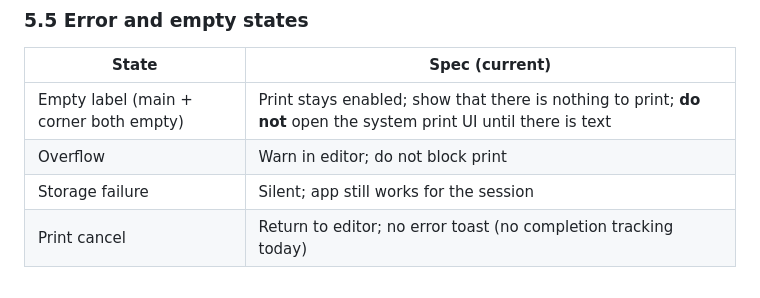
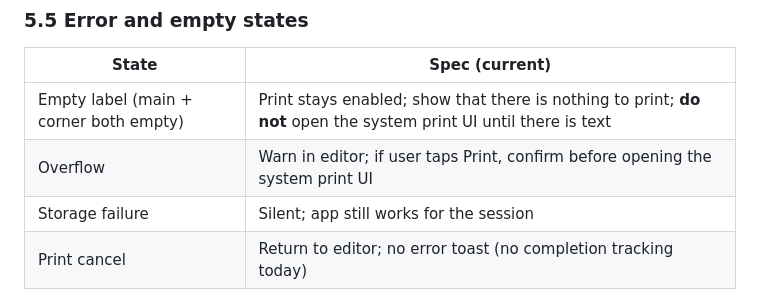
Before and after one commit to dacarley/label-printer, a Markdown page: SPEC.md, the part around the change. Rendered like a GitHub page.

Commit message:
docs: overflow print requires confirmation (Q5)
Keep the overflow warning; when Print is tapped while text does
not fit, confirm before opening the system print UI.

Co-authored-by: David A. Carley <dacarley@gmail.com>

```diff
--- a/SPEC.md
+++ b/SPEC.md
@@ -348,7 +348,7 @@ Custom width/height/padding are also allowed within clamp ranges (§3.2).
 | State | Spec (current) |
 | --- | --- |
 | Empty label (main + corner both empty) | Print stays enabled; show that there is nothing to print; **do not** open the system print UI until there is text |
-| Overflow | Warn in editor; do not block print |
+| Overflow | Warn in editor; if user taps Print, confirm before opening the system print UI |
 | Storage failure | Silent; app still works for the session |
 | Print cancel | Return to editor; no error toast (no completion tracking today) |
 
```
